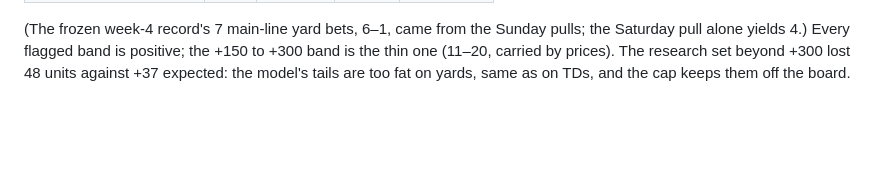
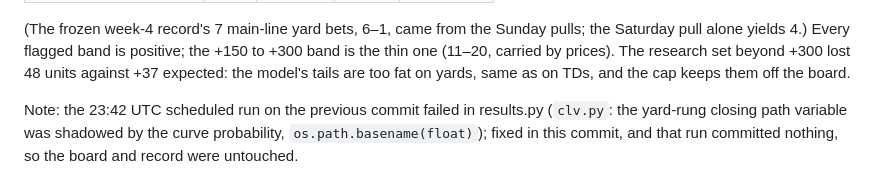
Before and after one commit to macassvic-cmd/endzone-push, a Markdown page: CHANGELOG.md, the part around the change. GitHub-like rendering; blank space fills up the shorter version.

Commit message:
Changelog: note the failed 23:42 UTC run (clv.py shadowed variable, fixed)
Co-Authored-By: Claude Fable 5.1 <noreply@anthropic.com>

```diff
--- a/CHANGELOG.md
+++ b/CHANGELOG.md
@@ -775,3 +775,7 @@ an eligible curve):
 yields 4.) Every flagged band is positive; the +150 to +300 band is the thin one (11–20, carried by prices). The
 research set beyond +300 lost 48 units against +37 expected: the model's tails are too fat on yards, same as on
 TDs, and the cap keeps them off the board.
+
+Note: the 23:42 UTC scheduled run on the previous commit failed in results.py (`clv.py`: the yard-rung closing path
+variable was shadowed by the curve probability, `os.path.basename(float)`); fixed in this commit, and that run
+committed nothing, so the board and record were untouched.
```
